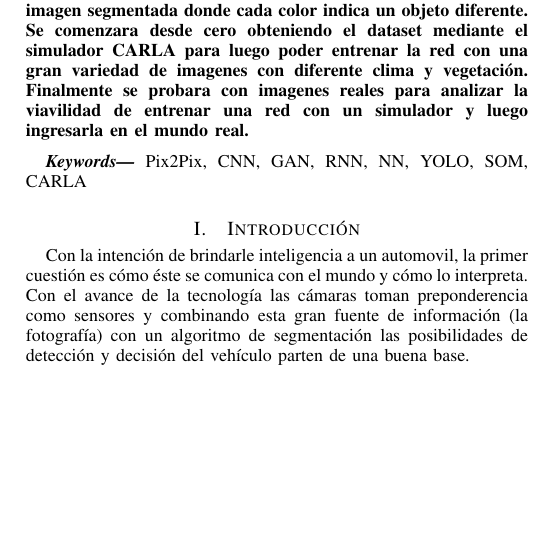
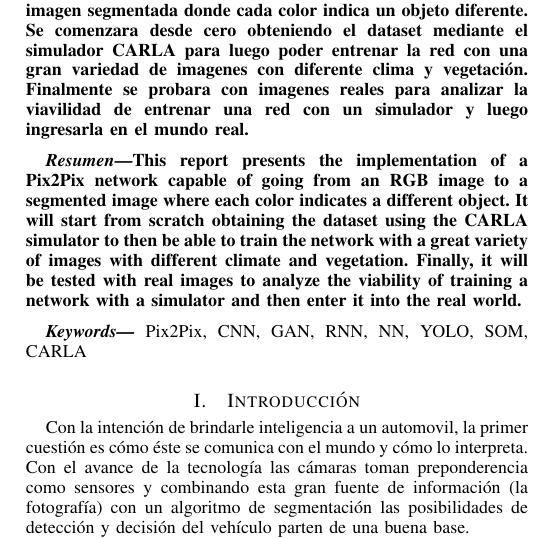
Before and after one commit to la-vanguardia/Informe-Vehiculos, a LaTeX paper (informe.tex): part of one column of page 1 of 4, cut so that both start at the same text, the shorter picture padded with empty space. Compiled offline with pdfLaTeX.

Commit message:
Se agrego el titulo y el resumen en ingles

```diff
--- a/informe.tex
+++ b/informe.tex
@@ -9,8 +9,9 @@
 \usepackage{hyperref}
 \usepackage{float}
 
-\title{Procesamiento de imágenes utilizando Deep learning y Carla
-Simulator}
+\title{Procesamiento de imágenes utilizando Deep Learning y Carla
+Simulator \\
+Image processing with Deep Learning and Carla Simulator}
 \author{
 Gatica, Isais \\ \small{email: isaiasgatica1@gmail.com} \\ \and
 Saez, Lautaro Andres \\ \small{email: lautaroandressaez@gmail.com } }
@@ -31,6 +32,15 @@ Saez, Lautaro Andres \\ \small{email: lautaroandressaez@gmail.com } }
         dataset mediante el simulador CARLA para luego poder entrenar la red con una gran variedad de imagenes con
         diferente clima y vegetación. Finalmente se probara con imagenes reales para analizar la viavilidad de entrenar una
         red con un simulador y luego ingresarla en el mundo real.
+    \end{abstract}
+
+
+    \begin{abstract}
+        This report presents the implementation of a Pix2Pix network capable of going from an RGB image to
+        a segmented image where each color indicates a different object. It will start from scratch obtaining the
+        dataset using the CARLA simulator to then be able to train the network with a great variety of images with
+        different climate and vegetation. Finally, it will be tested with real images to analyze the viability of training a
+        network with a simulator and then enter it into the real world.
     \end{abstract}
 
     \keywords{Pix2Pix, CNN, GAN, RNN, NN, YOLO, SOM, CARLA}
```
Also changed, not shown: 7 other files.
